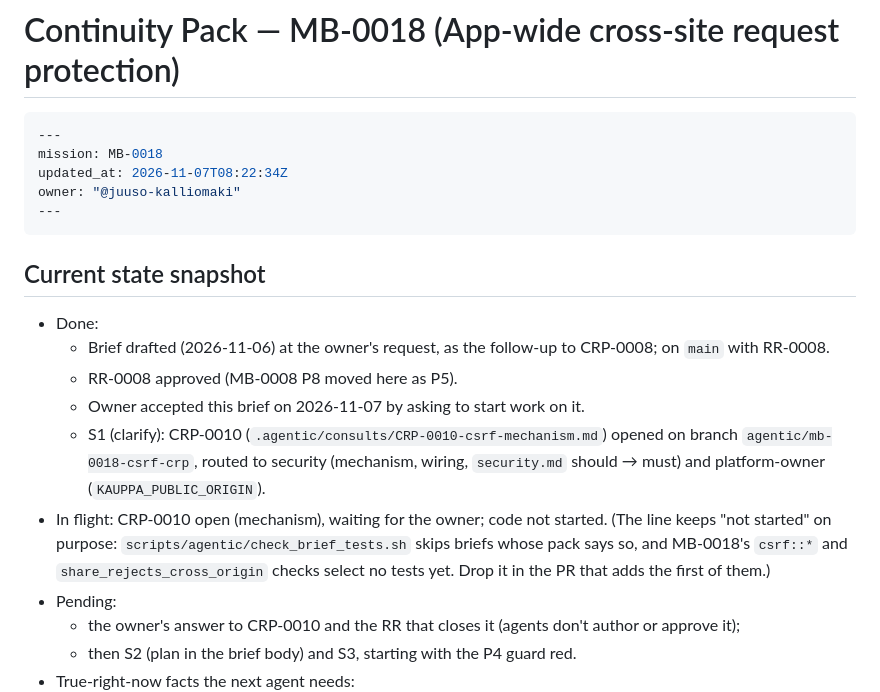
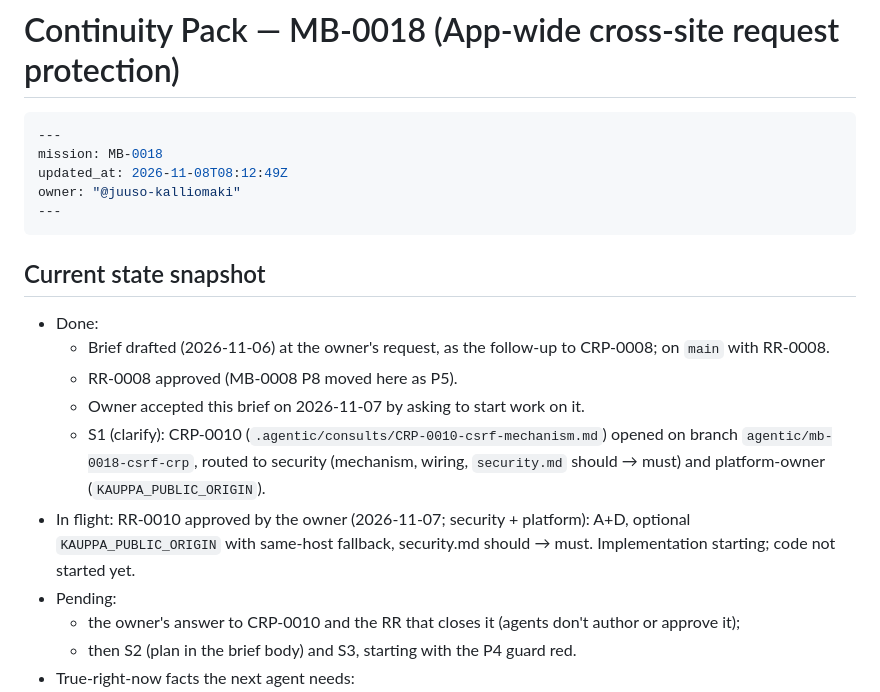
Before and after one commit to Jurzo/kauppa-rs, a Markdown page: .agentic/continuity/MB-0018.md, the part around the change. Rendered like a GitHub page.

````diff
--- a/.agentic/continuity/MB-0018.md
+++ b/.agentic/continuity/MB-0018.md
@@ -3,7 +3,7 @@
 ```yaml
 ---
 mission: MB-0018
-updated_at: 2026-11-07T08:22:34Z
+updated_at: 2026-11-08T08:12:49Z
 owner: "@juuso-kalliomaki"
 ---
 ```
@@ -15,7 +15,7 @@ owner: "@juuso-kalliomaki"
   - RR-0008 approved (MB-0008 P8 moved here as P5).
   - Owner accepted this brief on 2026-11-07 by asking to start work on it.
   - S1 (clarify): CRP-0010 (`.agentic/consults/CRP-0010-csrf-mechanism.md`) opened on branch `agentic/mb-0018-csrf-crp`, routed to security (mechanism, wiring, `security.md` should → must) and platform-owner (`KAUPPA_PUBLIC_ORIGIN`).
-- In flight: CRP-0010 open (mechanism), waiting for the owner; code not started. (The line keeps "not started" on purpose: `scripts/agentic/check_brief_tests.sh` skips briefs whose pack says so, and MB-0018's `csrf::*` and `share_rejects_cross_origin` checks select no tests yet. Drop it in the PR that adds the first of them.)
+- In flight: RR-0010 approved by the owner (2026-11-07; security + platform): A+D, optional `KAUPPA_PUBLIC_ORIGIN` with same-host fallback, security.md should → must. Implementation starting; code not started yet.
 - Pending:
   - the owner's answer to CRP-0010 and the RR that closes it (agents don't author or approve it);
   - then S2 (plan in the brief body) and S3, starting with the P4 guard red.
````
Also changed, not shown: .agentic/resolutions/RR-0010-csrf-mechanism.md (added, +147 -0 lines).
